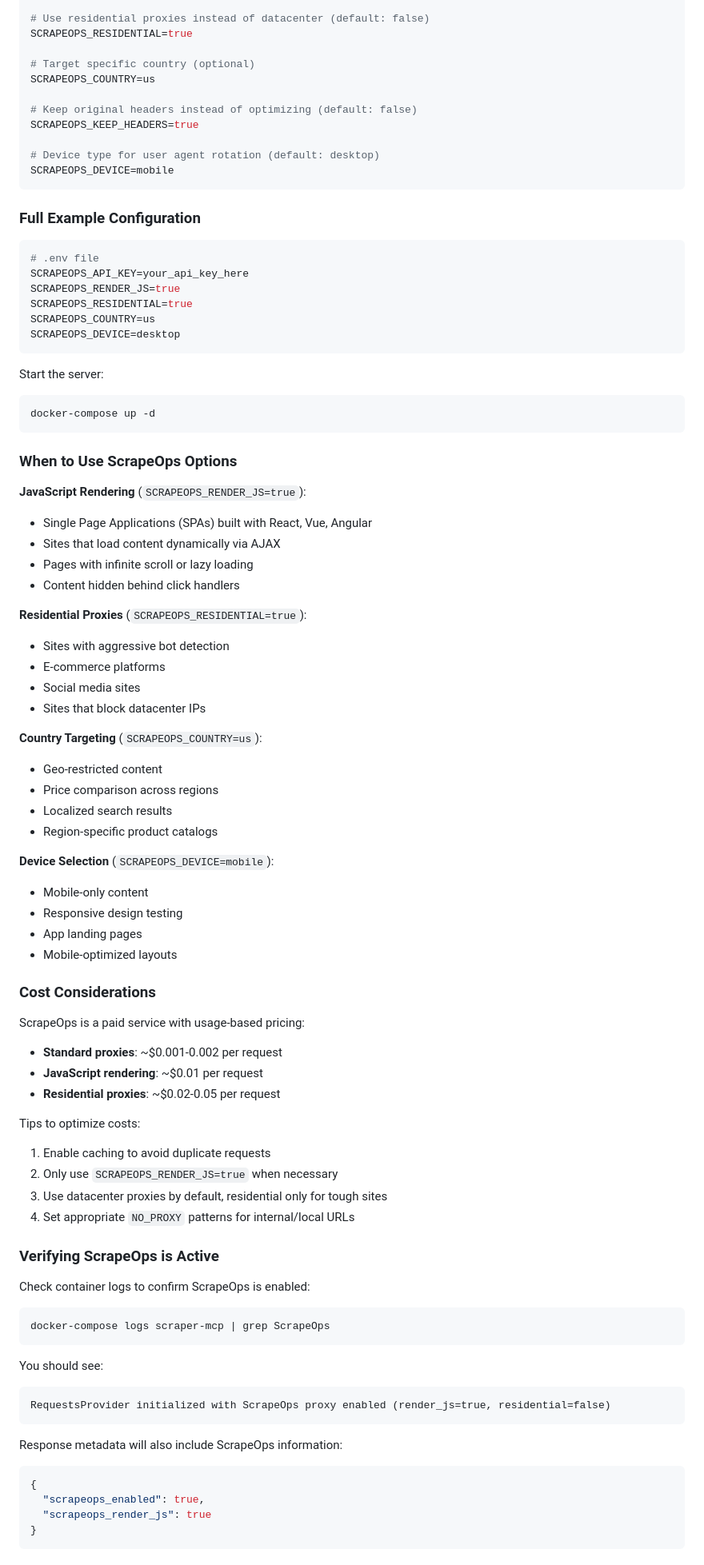
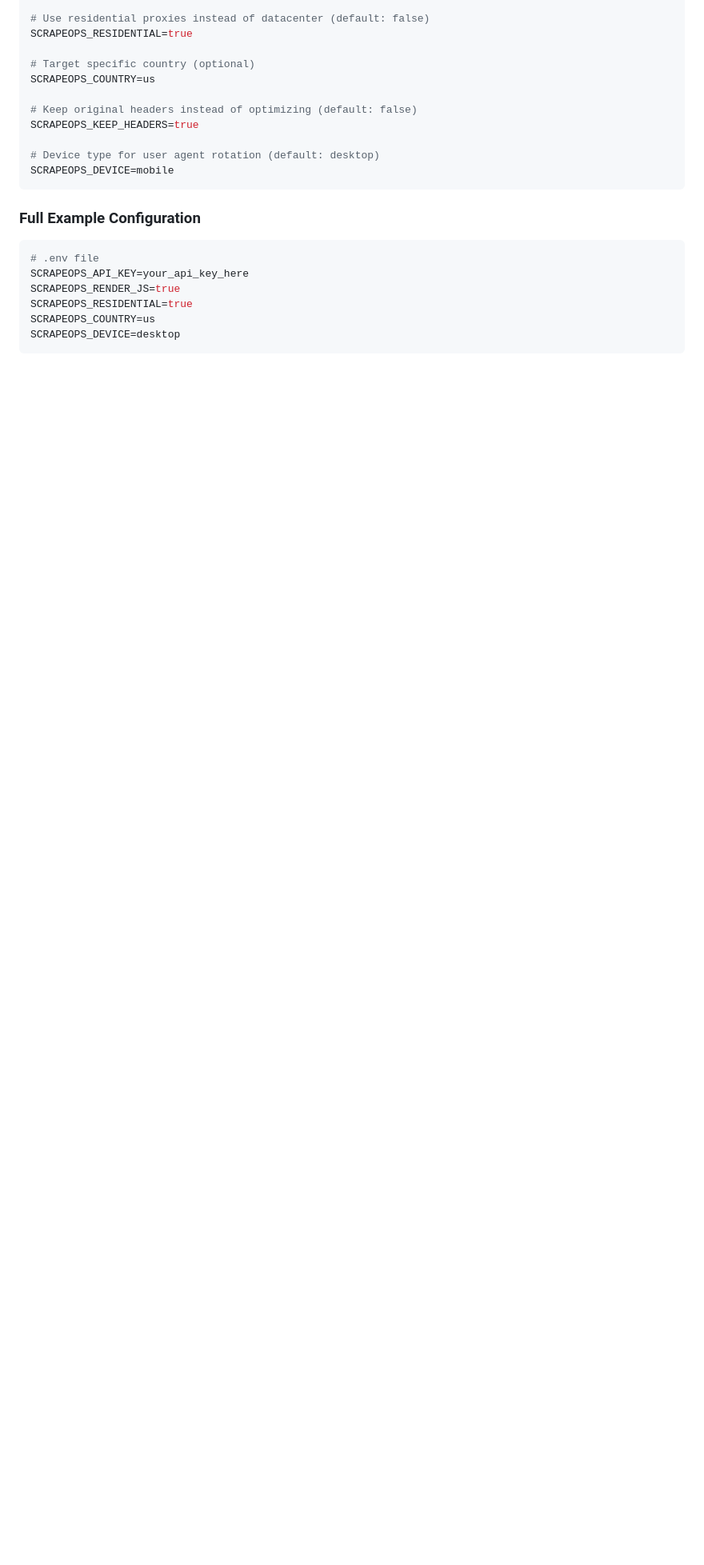
Before and after one commit to cotdp/scraper-mcp, a Markdown page: README.md, the part around one of its changes. Shown at 80% size. GitHub-like rendering; blank space fills up the shorter version.

Commit message:
chore: updating README.md

````diff
--- a/README.md
+++ b/README.md
@@ -661,69 +661,3 @@ SCRAPEOPS_COUNTRY=us
 SCRAPEOPS_DEVICE=desktop
 ```
 
-Start the server:
-
-```bash
-docker-compose up -d
-```
-
-### When to Use ScrapeOps Options
-
-**JavaScript Rendering** (`SCRAPEOPS_RENDER_JS=true`):
-- Single Page Applications (SPAs) built with React, Vue, Angular
-- Sites that load content dynamically via AJAX
-- Pages with infinite scroll or lazy loading
-- Content hidden behind click handlers
-
-**Residential Proxies** (`SCRAPEOPS_RESIDENTIAL=true`):
-- Sites with aggressive bot detection
-- E-commerce platforms
-- Social media sites
-- Sites that block datacenter IPs
-
-**Country Targeting** (`SCRAPEOPS_COUNTRY=us`):
-- Geo-restricted content
-- Price comparison across regions
-- Localized search results
-- Region-specific product catalogs
-
-**Device Selection** (`SCRAPEOPS_DEVICE=mobile`):
-- Mobile-only content
-- Responsive design testing
-- App landing pages
-- Mobile-optimized layouts
-
-### Cost Considerations
-
-ScrapeOps is a paid service with usage-based pricing:
-- **Standard proxies**: ~$0.001-0.002 per request
-- **JavaScript rendering**: ~$0.01 per request
-- **Residential proxies**: ~$0.02-0.05 per request
-
-Tips to optimize costs:
-1. Enable caching to avoid duplicate requests
-2. Only use `SCRAPEOPS_RENDER_JS=true` when necessary
-3. Use datacenter proxies by default, residential only for tough sites
-4. Set appropriate `NO_PROXY` patterns for internal/local URLs
-
-### Verifying ScrapeOps is Active
-
-Check container logs to confirm ScrapeOps is enabled:
-
-```bash
-docker-compose logs scraper-mcp | grep ScrapeOps
-```
-
-You should see:
-```
-RequestsProvider initialized with ScrapeOps proxy enabled (render_js=true, residential=false)
-```
-
-Response metadata will also include ScrapeOps information:
-```json
-{
-  "scrapeops_enabled": true,
-  "scrapeops_render_js": true
-}
-```
-
````
Also changed, not shown: other parts of README.md (+0 -24 lines).
